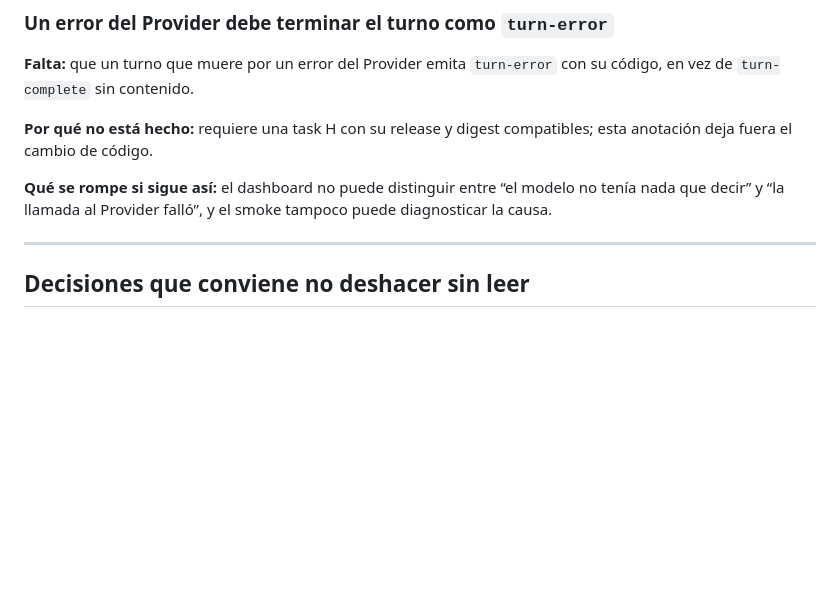
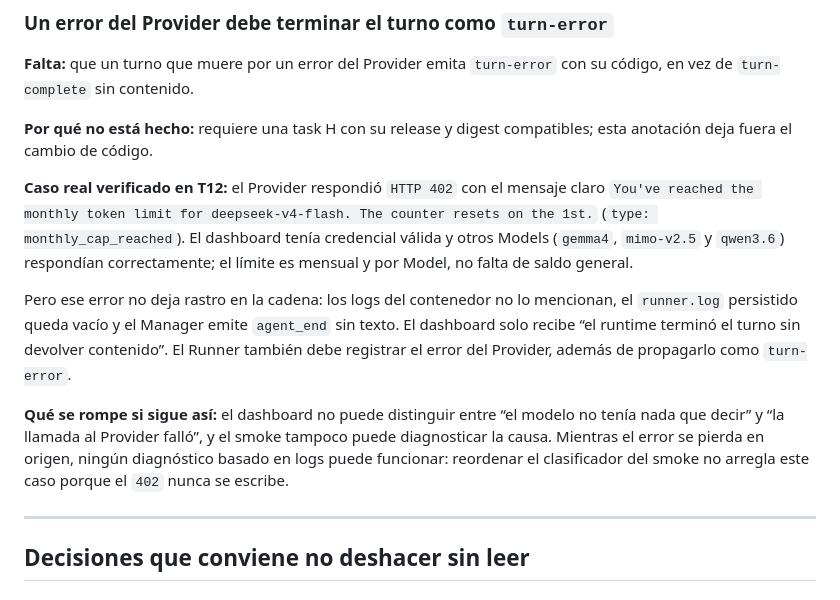
Before and after one commit to ipepio/pi-hub, a Markdown page: docs/PENDIENTE.md, the part around the change. GitHub-like rendering; blank space fills up the shorter version.

Commit message:
docs: record provider error loss in runner

```diff
--- a/docs/PENDIENTE.md
+++ b/docs/PENDIENTE.md
@@ -78,9 +78,22 @@ código, en vez de `turn-complete` sin contenido.
 **Por qué no está hecho:** requiere una task H con su release y digest compatibles; esta
 anotación deja fuera el cambio de código.
 
+**Caso real verificado en T12:** el Provider respondió `HTTP 402` con el mensaje claro
+`You've reached the monthly token limit for deepseek-v4-flash. The counter resets on the
+1st.` (`type: monthly_cap_reached`). El dashboard tenía credencial válida y otros Models
+(`gemma4`, `mimo-v2.5` y `qwen3.6`) respondían correctamente; el límite es mensual y por
+Model, no falta de saldo general.
+
+Pero ese error no deja rastro en la cadena: los logs del contenedor no lo mencionan, el
+`runner.log` persistido queda vacío y el Manager emite `agent_end` sin texto. El dashboard
+solo recibe “el runtime terminó el turno sin devolver contenido”. El Runner también debe
+registrar el error del Provider, además de propagarlo como `turn-error`.
+
 **Qué se rompe si sigue así:** el dashboard no puede distinguir entre “el modelo no tenía
 nada que decir” y “la llamada al Provider falló”, y el smoke tampoco puede diagnosticar
-la causa.
+la causa. Mientras el error se pierda en origen, ningún diagnóstico basado en logs puede
+funcionar: reordenar el clasificador del smoke no arregla este caso porque el `402` nunca
+se escribe.
 
 ---
 
```
